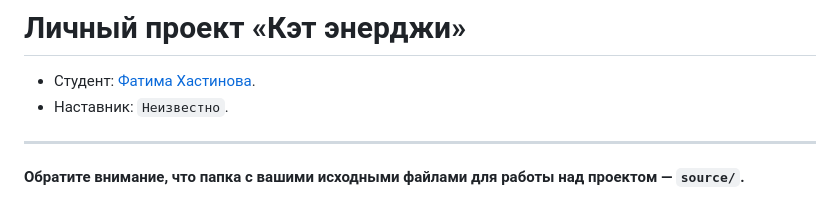
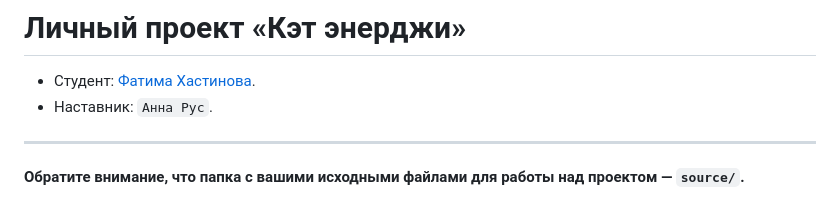
Before and after one commit to htmlacademy-adaptive/2298821-cat-energy-28, a Markdown page: Readme.md, the part around the change. GitHub-like rendering.

Commit message:
Добавляем наставника

```diff
--- a/Readme.md
+++ b/Readme.md
@@ -1,7 +1,7 @@
 # Личный проект «Кэт энерджи»
 
 * Студент: [Фатима  Хастинова](https://up.htmlacademy.ru/adaptive/28/user/2298821).
-* Наставник: `Неизвестно`.
+* Наставник: `Анна Рус`.
 
 ---
 
```
